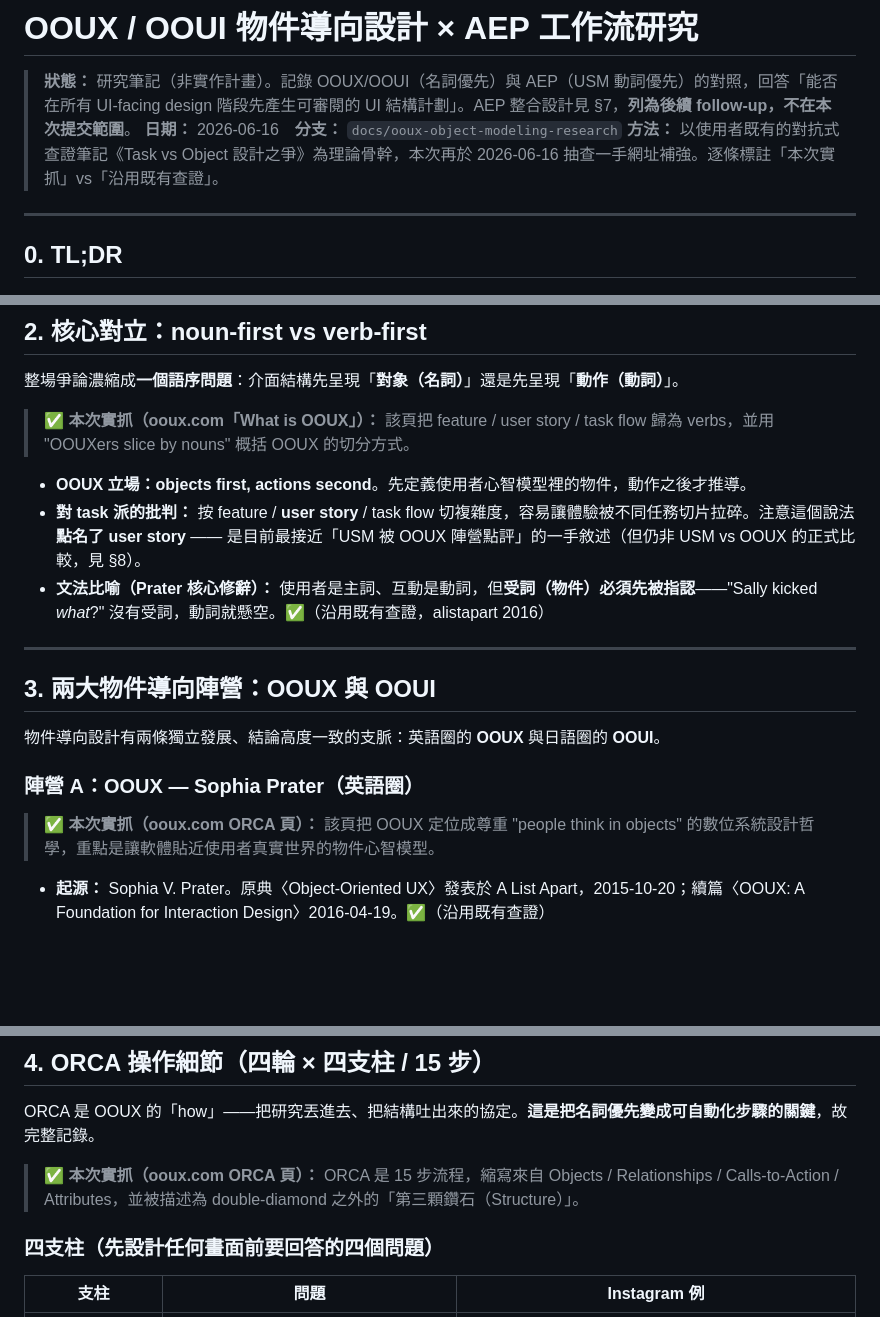
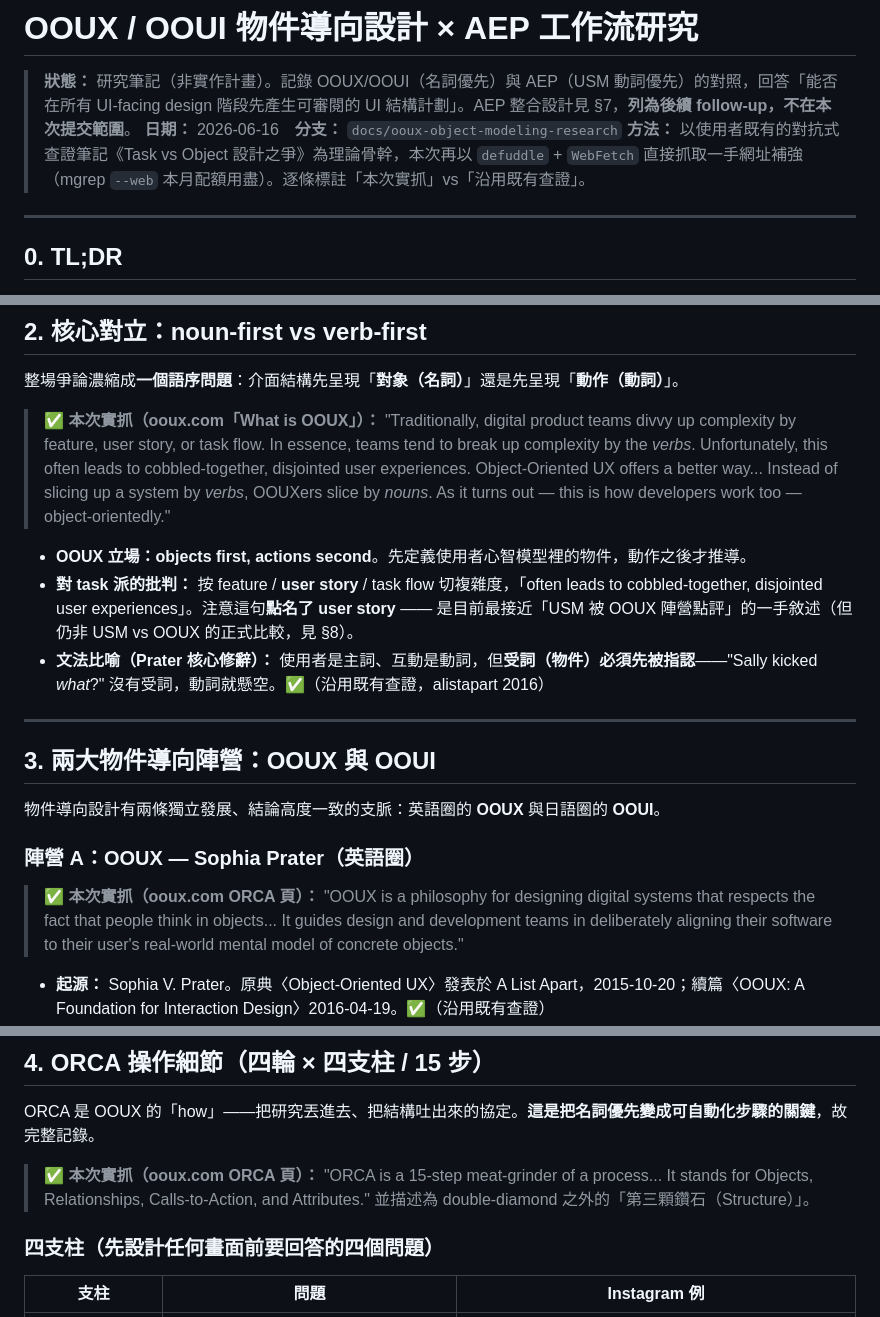
Before and after one commit to memorysaver/agentic-engineering-patterns, a Markdown page: docs/research/ooux-object-modeling.md, 3 parts joined by grey strips. Rendered like a GitHub page; blank space fills up the shorter version.

Commit message:
docs(research): restore verbatim primary quotes + tool provenance
Keep codex's §7 (v2 split-context artifacts, ux-flow accuracy fix,
draft→review→approved gate) and the docs README Research category. Only
revert the quote paraphrasing: §2/§3/§4 carry the exact ooux.com quotes
again (verified verbatim against this session's defuddle/WebFetch), and
the method line records reproducibility (mgrep --web quota exhausted).

Co-Authored-By: Claude Opus 4.8 (1M context) <noreply@anthropic.com>

```diff
--- a/docs/research/ooux-object-modeling.md
+++ b/docs/research/ooux-object-modeling.md
@@ -2,7 +2,7 @@
 
 > **狀態：** 研究筆記（非實作計畫）。記錄 OOUX/OOUI（名詞優先）與 AEP（USM 動詞優先）的對照，回答「能否在所有 UI-facing design 階段先產生可審閱的 UI 結構計劃」。AEP 整合設計見 §7，**列為後續 follow-up，不在本次提交範圍**。
 > **日期：** 2026-06-16　**分支：** `docs/ooux-object-modeling-research`
-> **方法：** 以使用者既有的對抗式查證筆記《Task vs Object 設計之爭》為理論骨幹，本次再於 2026-06-16 抽查一手網址補強。逐條標註「本次實抓」vs「沿用既有查證」。
+> **方法：** 以使用者既有的對抗式查證筆記《Task vs Object 設計之爭》為理論骨幹，本次再以 `defuddle` + `WebFetch` 直接抓取一手網址補強（mgrep `--web` 本月配額用盡）。逐條標註「本次實抓」vs「沿用既有查證」。
 
 ---
 
@@ -63,10 +63,10 @@ graph TD
 整場爭論濃縮成**一個語序問題**：介面結構先呈現「**對象（名詞）**」還是先呈現「**動作（動詞）**」。
 
 > **✅ 本次實抓（ooux.com「What is OOUX」）：**
-> 該頁把 feature / user story / task flow 歸為 verbs，並用 "OOUXers slice by nouns" 概括 OOUX 的切分方式。
+> "Traditionally, digital product teams divvy up complexity by feature, user story, or task flow. In essence, teams tend to break up complexity by the _verbs_. Unfortunately, this often leads to cobbled-together, disjointed user experiences. Object-Oriented UX offers a better way... Instead of slicing up a system by _verbs_, OOUXers slice by _nouns_. As it turns out — this is how developers work too — object-orientedly."
 
 - **OOUX 立場：objects first, actions second**。先定義使用者心智模型裡的物件，動作之後才推導。
-- **對 task 派的批判：** 按 feature / **user story** / task flow 切複雜度，容易讓體驗被不同任務切片拉碎。注意這個說法**點名了 user story** —— 是目前最接近「USM 被 OOUX 陣營點評」的一手敘述（但仍非 USM vs OOUX 的正式比較，見 §8）。
+- **對 task 派的批判：** 按 feature / **user story** / task flow 切複雜度，「often leads to cobbled-together, disjointed user experiences」。注意這句**點名了 user story** —— 是目前最接近「USM 被 OOUX 陣營點評」的一手敘述（但仍非 USM vs OOUX 的正式比較，見 §8）。
 - **文法比喻（Prater 核心修辭）：** 使用者是主詞、互動是動詞，但**受詞（物件）必須先被指認**——"Sally kicked _what_?" 沒有受詞，動詞就懸空。✅（沿用既有查證，alistapart 2016）
 
 ---
@@ -78,7 +78,7 @@ graph TD
 ### 陣營 A：OOUX — Sophia Prater（英語圈）
 
 > **✅ 本次實抓（ooux.com ORCA 頁）：**
-> 該頁把 OOUX 定位成尊重 "people think in objects" 的數位系統設計哲學，重點是讓軟體貼近使用者真實世界的物件心智模型。
+> "OOUX is a philosophy for designing digital systems that respects the fact that people think in objects... It guides design and development teams in deliberately aligning their software to their user's real-world mental model of concrete objects."
 
 - **起源：** Sophia V. Prater。原典〈Object-Oriented UX〉發表於 A List Apart，2015-10-20；續篇〈OOUX: A Foundation for Interaction Design〉2016-04-19。✅（沿用既有查證）
 - **關鍵自我定位（對本研究最重要）：** OOUX **不是取代既有流程**，而是「a new ingredient to add to your current process」。本次抓到的 Medium 介紹文也用同一框架稱 OOUX 為「**上游工具**（upstream tool），在介面設計前先建立結構地基」。→ **結構上可與任何 discovery/規劃方法（含 USM）並存。**
@@ -97,7 +97,7 @@ graph TD
 
 ORCA 是 OOUX 的「how」——把研究丟進去、把結構吐出來的協定。**這是把名詞優先變成可自動化步驟的關鍵**，故完整記錄。
 
-> **✅ 本次實抓（ooux.com ORCA 頁）：** ORCA 是 15 步流程，縮寫來自 Objects / Relationships / Calls-to-Action / Attributes，並被描述為 double-diamond 之外的「第三顆鑽石（Structure）」。
+> **✅ 本次實抓（ooux.com ORCA 頁）：** "ORCA is a 15-step meat-grinder of a process... It stands for Objects, Relationships, Calls-to-Action, and Attributes." 並描述為 double-diamond 之外的「第三顆鑽石（Structure）」。
 
 ### 四支柱（先設計任何畫面前要回答的四個問題）
 
```
